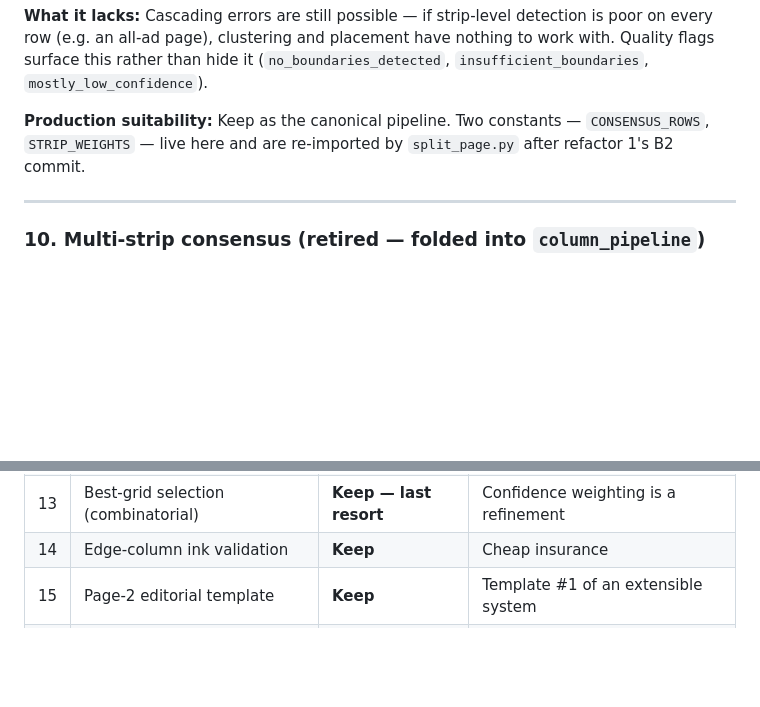
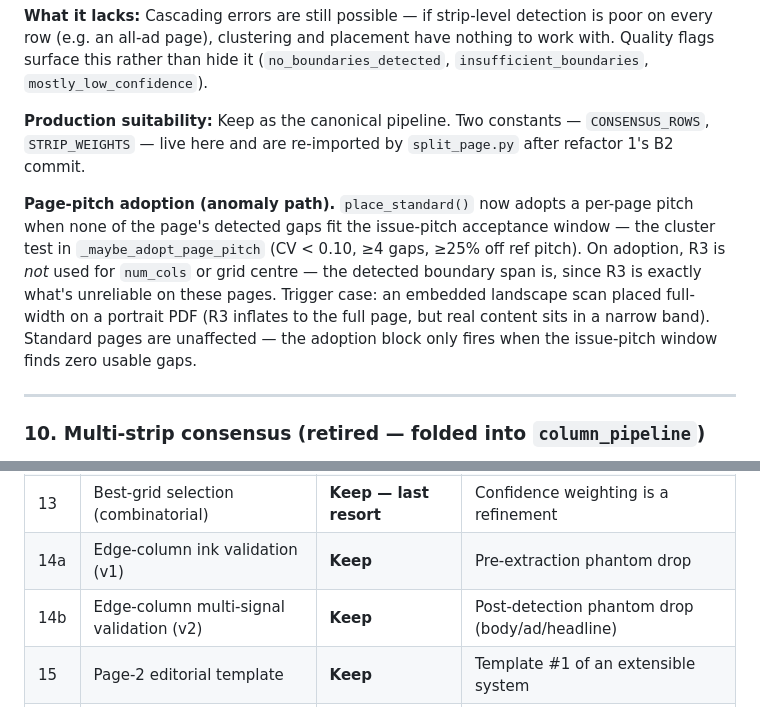
Before and after one commit to surfimpress/MVTMcols, a Markdown page: instructions/detection_methods_review.md, 2 parts joined by grey strips. GitHub-like rendering; blank space fills up the shorter version.

```diff
--- a/instructions/detection_methods_review.md
+++ b/instructions/detection_methods_review.md
@@ -283,6 +283,18 @@ than hide it (`no_boundaries_detected`, `insufficient_boundaries`,
 constants — `CONSENSUS_ROWS`, `STRIP_WEIGHTS` — live here and are
 re-imported by `split_page.py` after refactor 1's B2 commit.
 
+**Page-pitch adoption (anomaly path).** `place_standard()` now
+adopts a per-page pitch when none of the page's detected gaps fit
+the issue-pitch acceptance window — the cluster test in
+`_maybe_adopt_page_pitch` (CV < 0.10, ≥4 gaps, ≥25% off ref pitch).
+On adoption, R3 is *not* used for `num_cols` or grid centre — the
+detected boundary span is, since R3 is exactly what's unreliable on
+these pages. Trigger case: an embedded landscape scan placed
+full-width on a portrait PDF (R3 inflates to the full page, but
+real content sits in a narrow band). Standard pages are
+unaffected — the adoption block only fires when the issue-pitch
+window finds zero usable gaps.
+
 ---
 
 ### 10. Multi-strip consensus (retired — folded into `column_pipeline`)
@@ -529,7 +581,8 @@ defence against single-page detection failures.
 | 11 | Grid projection from interior | **Keep** | Primary outer-edge method |
 | 12 | Narrow column merging | **Keep, make adaptive** | Cleanup step |
 | 13 | Best-grid selection (combinatorial) | **Keep — last resort** | Confidence weighting is a refinement |
-| 14 | Edge-column ink validation | **Keep** | Cheap insurance |
+| 14a | Edge-column ink validation (v1) | **Keep** | Pre-extraction phantom drop |
+| 14b | Edge-column multi-signal validation (v2) | **Keep** | Post-detection phantom drop (body/ad/headline) |
 | 15 | Page-2 editorial template | **Keep** | Template #1 of an extensible system |
 | 16 | Multi-column headline (gutter-fill) | **Keep** | Pair with single-column headline detection later |
 | 17 | Body-text rhythm (300 DPI) | **Keep** | Higher DPI cost is justified |
```
Also changed, not shown: other parts of instructions/detection_methods_review.md (+69 -2 lines), instructions/layout_observations.md (+25 -0 lines).
